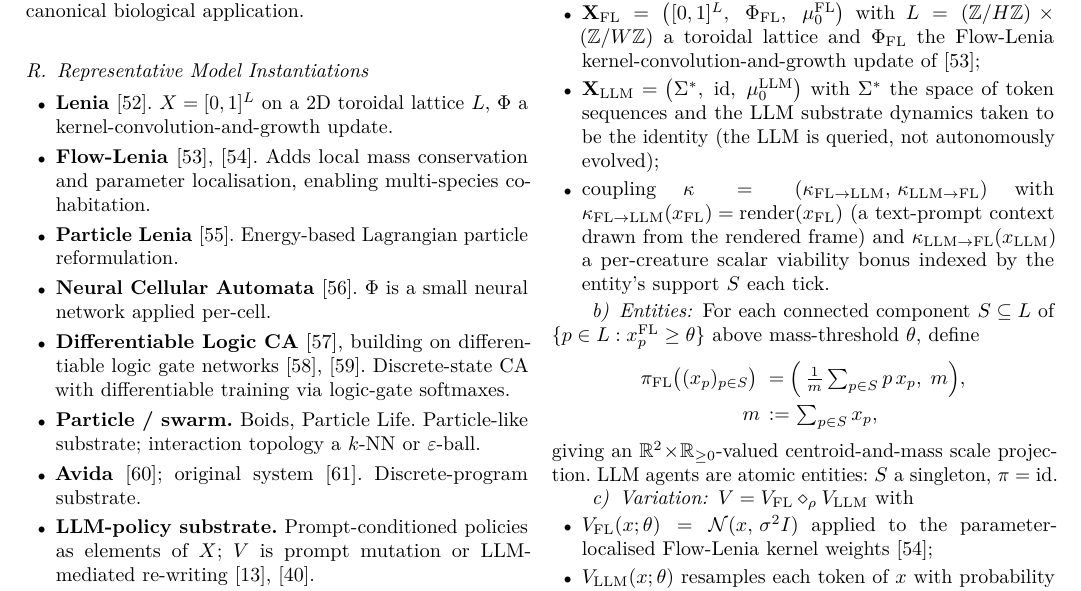
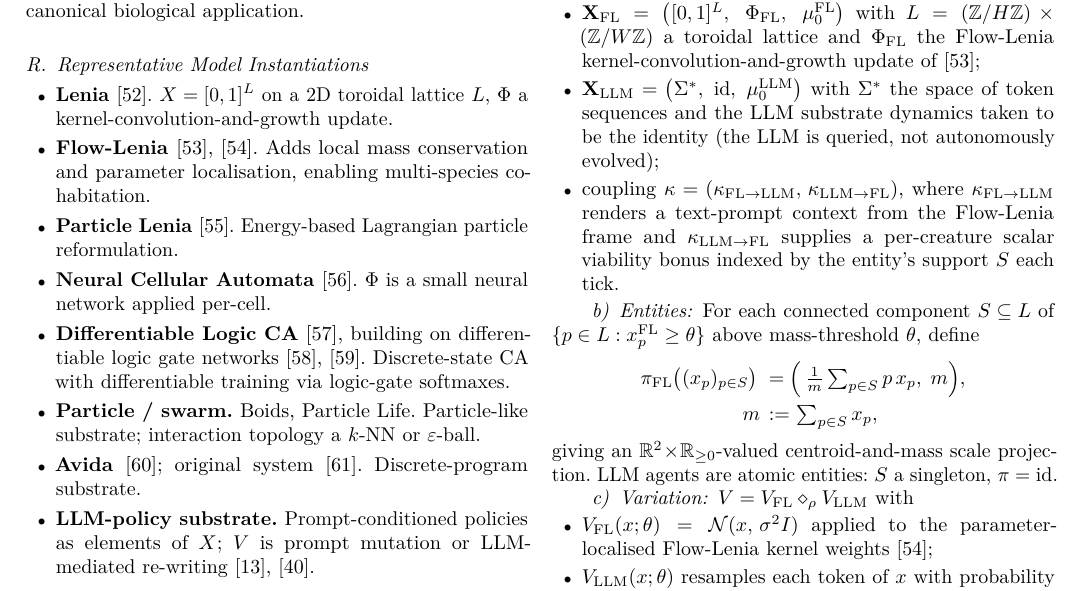
Before and after one commit to BemusedVermin/studious-downfall, a LaTeX paper (docs/emergent_systems.tex): part of page 12 of 18, cut so that both start at the same text. Compiled offline with pdfLaTeX.

Commit message:
(docs) clear remaining typography warnings via targeted rewrites + tolerance
After lmodern+microtype, raggedright tabular, and \sloppy, 9 warnings
remained: all paragraphs with unbreakable inline math in IEEE's narrow
two-column measure. Rewriting each to break the math would distort
meaning. Two-part fix:

1. Targeted rewrites for the four highest-badness sites:
   - Partial-order display math (line 1213) split with aligned to clear
     the 11.14pt Overfull.
   - Flow-Lenia/LLM coupling itemize item (line 1632) reflowed.
   - sup_Π CE(...) inline math (line 1735) promoted to display.
   - CAT1 conjecture (line 2044) and trajectory-summaries enum item
     (line 1967) tightened.

2. Tolerance settings after \maketitle:
   - \hbadness=5000 suppresses cosmetic underfull warnings below
     moderate badness (real visual gaps would still surface above 5000).
   - \raggedbottom allows variable column height, clearing the
     structural Underfull \vbox warning.

Local linter: 0 errors, 0 warnings.

Co-Authored-By: Claude Opus 4.7 (1M context) <noreply@anthropic.com>

```diff
--- a/docs/emergent_systems.tex
+++ b/docs/emergent_systems.tex
@@ -1629,15 +1635,13 @@ $\X = \X_{\mathrm{FL}} \boxtimes_{\kappa} \X_{\mathrm{LLM}}$, where
         \mu_{0}^{\mathrm{LLM}}\big)$ with $\Sigma^{*}$ the space of token
         sequences and the LLM substrate dynamics taken to be the identity
         (the LLM is queried, not autonomously evolved);
-  \item coupling
-        $\kappa = (\kappa_{\mathrm{FL}\to\mathrm{LLM}},\,
-                    \kappa_{\mathrm{LLM}\to\mathrm{FL}})$ with
-        $\kappa_{\mathrm{FL}\to\mathrm{LLM}}(x_{\mathrm{FL}}) =
-         \mathrm{render}(x_{\mathrm{FL}})$ (a text-prompt context drawn
-        from the rendered frame) and
-        $\kappa_{\mathrm{LLM}\to\mathrm{FL}}(x_{\mathrm{LLM}})$ a
-        per-creature scalar viability bonus indexed by the entity's
-        support $S$ each tick.
+  \item coupling $\kappa = (\kappa_{\mathrm{FL}\to\mathrm{LLM}},\,
+        \kappa_{\mathrm{LLM}\to\mathrm{FL}})$, where
+        $\kappa_{\mathrm{FL}\to\mathrm{LLM}}$ renders a text-prompt
+        context from the Flow-Lenia frame and
+        $\kappa_{\mathrm{LLM}\to\mathrm{FL}}$ supplies a per-creature
+        scalar viability bonus indexed by the entity's support $S$ each
+        tick.
 \end{itemize}
 
 \paragraph{Entities}
```
Also changed, not shown: docs/emergent_systems.tex (37 more changed lines).
